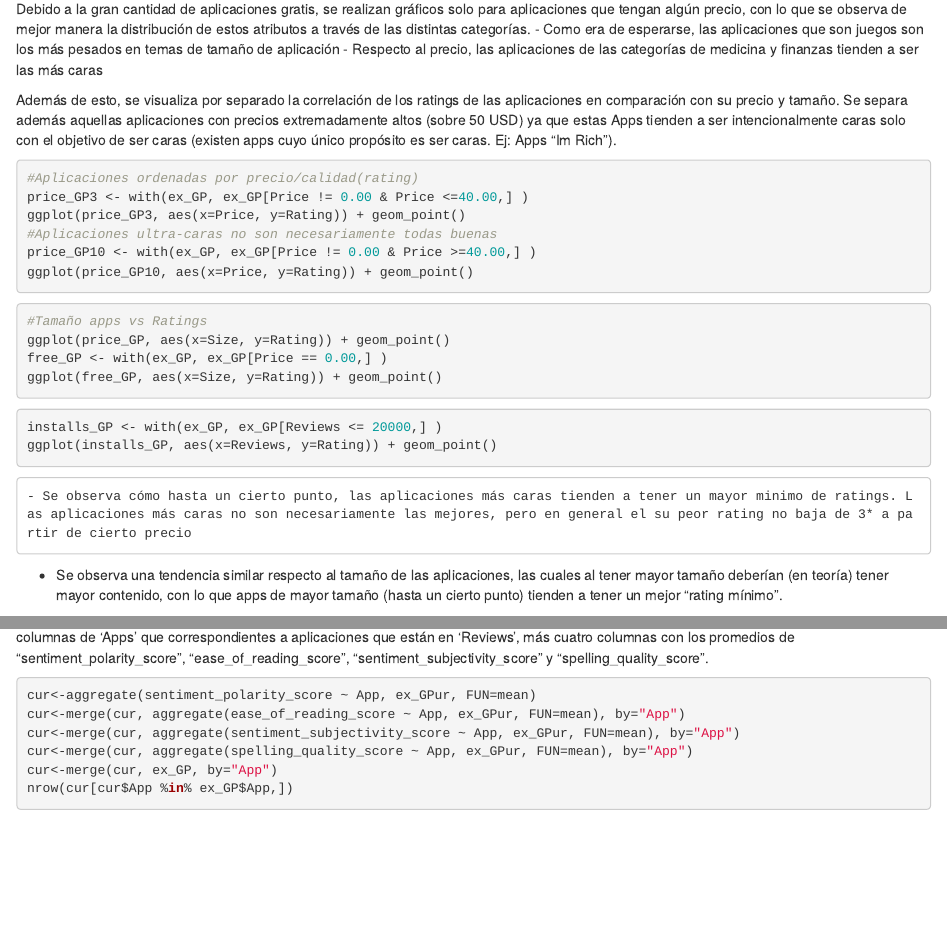
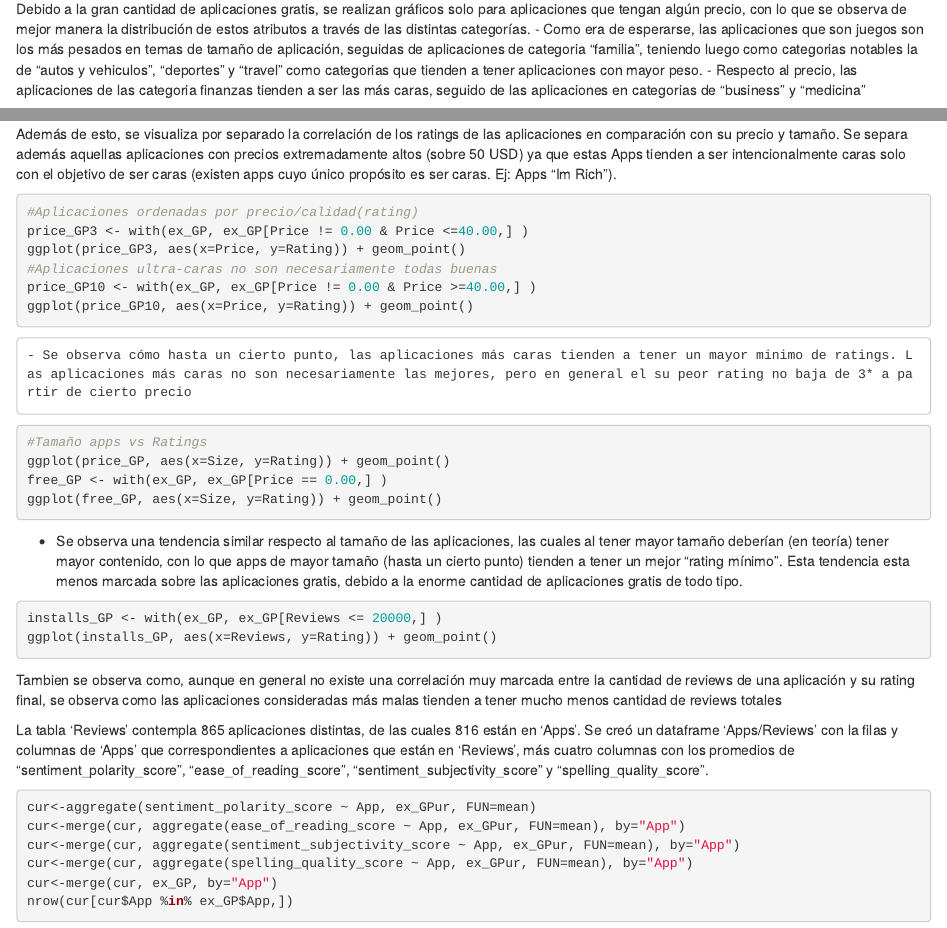
Before and after one commit to G-Urrea/Google-Play-Store-Mining, an R Markdown document (Informe_markdown.Rmd): the page in a window 1100 px wide, from 3940 px down, and a second part further down, joined at a grey line. Rendered offline with R 4.5, knitr and Pandoc, with nearby package versions; the code chunks are not run, so their results and figures are left out.

Commit message:
Corregido algunos detalles

````diff
--- a/Informe_markdown.Rmd
+++ b/Informe_markdown.Rmd
@@ -206,8 +206,8 @@ plot(price_GP2$Category..categorical., price_GP2$Price, las=3)
 ```
 
 Debido a la gran cantidad de aplicaciones gratis, se realizan gráficos solo para aplicaciones que tengan algún precio, con lo que se observa de mejor manera la distribución de estos atributos a través de las distintas categorías.
- - Como era de esperarse, las aplicaciones que son juegos son los más pesados en temas de tamaño de aplicación
- - Respecto al precio, las aplicaciones de las categorías de medicina y finanzas tienden a ser las más caras
+ - Como era de esperarse, las aplicaciones que son juegos son los más pesados en temas de tamaño de aplicación, seguidas de aplicaciones de categoria "familia", teniendo luego como categorias notables la de "autos y vehiculos", "deportes" y "travel" como categorias que tienden a tener aplicaciones con mayor peso.
+ - Respecto al precio, las aplicaciones de las categoria finanzas tienden a ser las más caras, seguido de las aplicaciones en categorias de "business" y "medicina"
 
 
 Además de esto, se visualiza por separado la correlación de los ratings de las aplicaciones en comparación con su precio y tamaño. Se separa además aquellas aplicaciones con precios extremadamente altos (sobre 50 USD) ya que estas Apps tienden a ser intencionalmente caras solo con el objetivo de ser caras (existen apps cuyo único propósito es ser caras. Ej: Apps “Im Rich”).
@@ -221,19 +221,24 @@ price_GP10 <- with(ex_GP, ex_GP[Price != 0.00 & Price >=40.00,] )
 ggplot(price_GP10, aes(x=Price, y=Rating)) + geom_point()
 ```
 
+	- Se observa cómo hasta un cierto punto, las aplicaciones más caras tienden a tener un mayor minimo de ratings. Las aplicaciones más caras no son necesariamente las mejores, pero en general el su peor rating no baja de 3* a partir de cierto precio
+
 ```{r}
 #Tamaño apps vs Ratings
 ggplot(price_GP, aes(x=Size, y=Rating)) + geom_point()
 free_GP <- with(ex_GP, ex_GP[Price == 0.00,] )
 ggplot(free_GP, aes(x=Size, y=Rating)) + geom_point()
 ```
+
+
+  - Se observa una tendencia similar respecto al tamaño de las aplicaciones, las cuales al tener mayor tamaño deberían (en teoría) tener mayor contenido, con lo que apps de mayor tamaño (hasta un cierto punto) tienden a tener un mejor “rating mínimo”. Esta tendencia esta menos marcada sobre las aplicaciones gratis, debido a la enorme cantidad de aplicaciones gratis de todo tipo.
+
 ```{r}
 installs_GP <- with(ex_GP, ex_GP[Reviews <= 20000,] )
 ggplot(installs_GP, aes(x=Reviews, y=Rating)) + geom_point()
 ```
 
-	- Se observa cómo hasta un cierto punto, las aplicaciones más caras tienden a tener un mayor minimo de ratings. Las aplicaciones más caras no son necesariamente las mejores, pero en general el su peor rating no baja de 3* a partir de cierto precio
-  - Se observa una tendencia similar respecto al tamaño de las aplicaciones, las cuales al tener mayor tamaño deberían (en teoría) tener mayor contenido, con lo que apps de mayor tamaño (hasta un cierto punto) tienden a tener un mejor “rating mínimo”.
+Tambien se observa como, aunque en general no existe una correlación muy marcada entre la cantidad de reviews de una aplicación y su rating final, se observa como las aplicaciones consideradas más malas tienden a tener mucho menos cantidad de reviews totales
 
 La tabla ‘Reviews’ contempla 865 aplicaciones distintas, de las cuales 816 están en ‘Apps’. Se creó un dataframe ‘Apps/Reviews’ con la filas y columnas de ‘Apps’ que correspondientes a aplicaciones que están en ‘Reviews’, más cuatro columnas con los promedios de "sentiment_polarity_score", "ease_of_reading_score", "sentiment_subjectivity_score" y "spelling_quality_score".
 ```{r}
````
